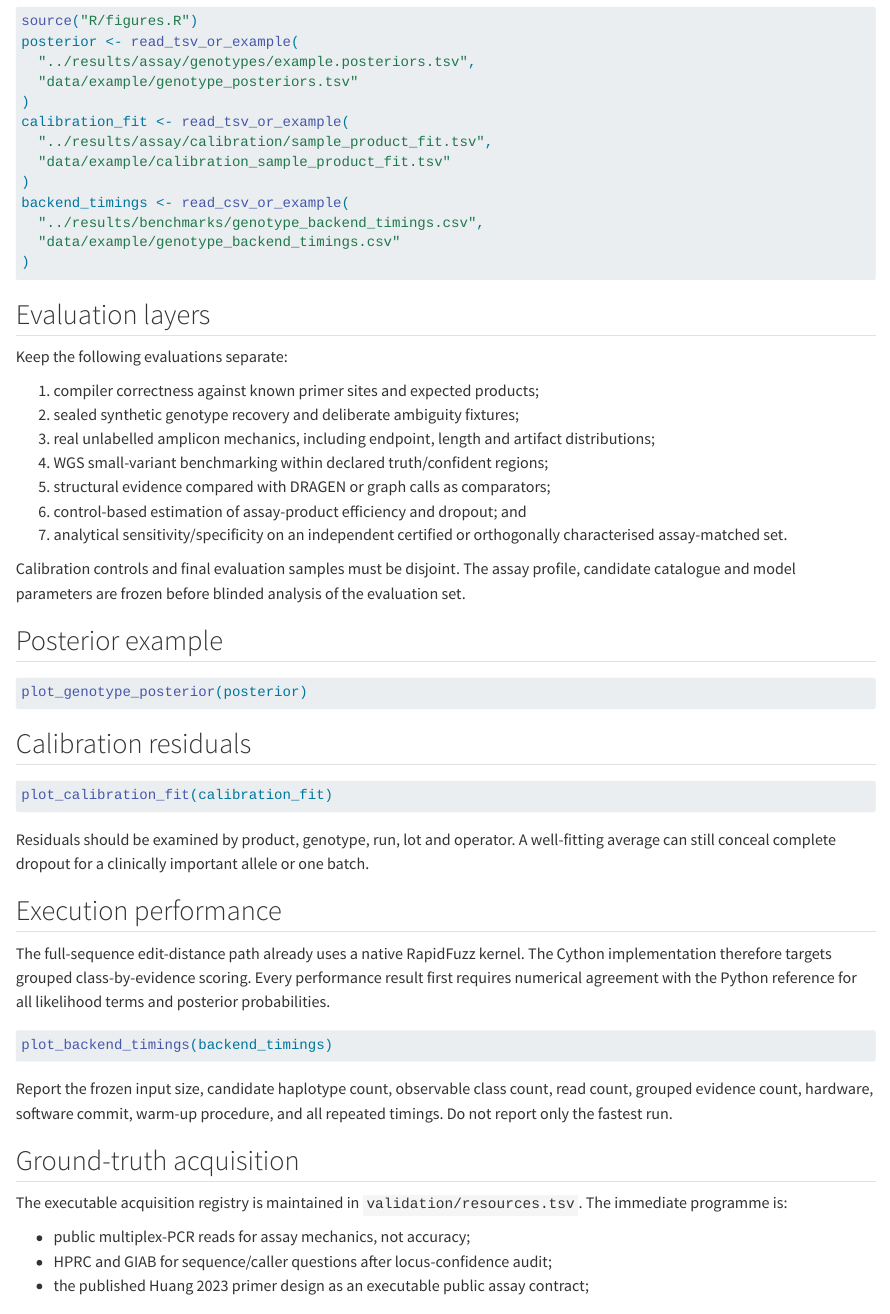
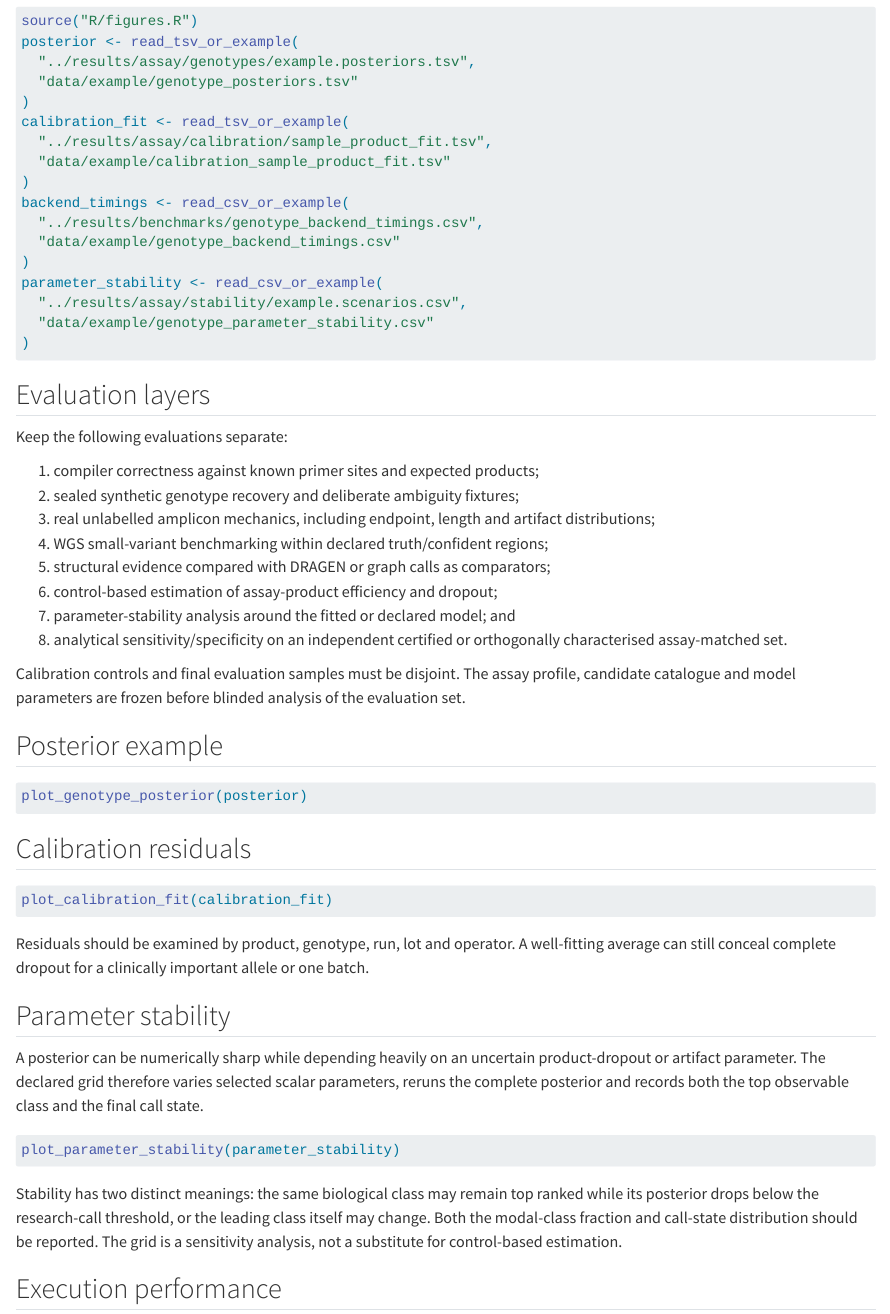
Before and after one commit to nublalatheef759/nanoglobin, a Quarto document (thesis/chapters/06-evaluation.qmd): the page in a window 1100 px wide, from 70 px down. Rendered offline with R 4.5, knitr and Pandoc in place of Quarto, with nearby package versions; the code chunks are not run, so their results and figures are left out.

Commit message:
Add parameter-stability evaluation

````diff
--- a/thesis/chapters/06-evaluation.qmd
+++ b/thesis/chapters/06-evaluation.qmd
@@ -14,6 +14,10 @@ backend_timings <- read_csv_or_example(
   "../results/benchmarks/genotype_backend_timings.csv",
   "data/example/genotype_backend_timings.csv"
 )
+parameter_stability <- read_csv_or_example(
+  "../results/assay/stability/example.scenarios.csv",
+  "data/example/genotype_parameter_stability.csv"
+)
 ```
 
 ## Evaluation layers
@@ -26,8 +30,9 @@ Keep the following evaluations separate:
    distributions;
 4. WGS small-variant benchmarking within declared truth/confident regions;
 5. structural evidence compared with DRAGEN or graph calls as comparators;
-6. control-based estimation of assay-product efficiency and dropout; and
-7. analytical sensitivity/specificity on an independent certified or
+6. control-based estimation of assay-product efficiency and dropout;
+7. parameter-stability analysis around the fitted or declared model; and
+8. analytical sensitivity/specificity on an independent certified or
    orthogonally characterised assay-matched set.
 
 Calibration controls and final evaluation samples must be disjoint. The assay
@@ -55,6 +60,26 @@ plot_calibration_fit(calibration_fit)
 Residuals should be examined by product, genotype, run, lot and operator. A
 well-fitting average can still conceal complete dropout for a clinically important
 allele or one batch.
+
+## Parameter stability
+
+A posterior can be numerically sharp while depending heavily on an uncertain
+product-dropout or artifact parameter. The declared grid therefore varies selected
+scalar parameters, reruns the complete posterior and records both the top
+observable class and the final call state.
+
+```{r}
+#| label: fig-parameter-stability
+#| fig-cap: "Top-class posterior across declared dropout and unsupported-molecule parameter values."
+#| fig-alt: "Heat map of top posterior over dropout and artifact probabilities, with percentages printed in cells."
+plot_parameter_stability(parameter_stability)
+```
+
+Stability has two distinct meanings: the same biological class may remain top
+ranked while its posterior drops below the research-call threshold, or the leading
+class itself may change. Both the modal-class fraction and call-state distribution
+should be reported. The grid is a sensitivity analysis, not a substitute for
+control-based estimation.
 
 ## Execution performance
 
````
